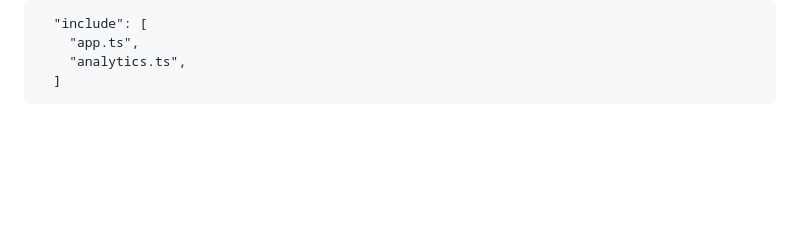
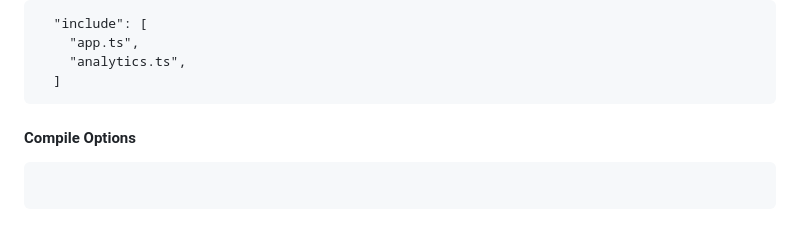
Before and after one commit to neighborpil/TS_UnderstandingTypescript2023Edition, a Markdown page: README.md, the part around the change printed below. Drawn GitHub-style; blank space fills up the shorter version.

````diff
--- a/README.md
+++ b/README.md
@@ -184,3 +184,7 @@ addAndHandle(10, 20, (result) => {
     "analytics.ts",
   ]
 ```
+#### Compile Options
+```
+
+```
````
Also changed, not shown: other parts of README.md (+1 -1 lines).
